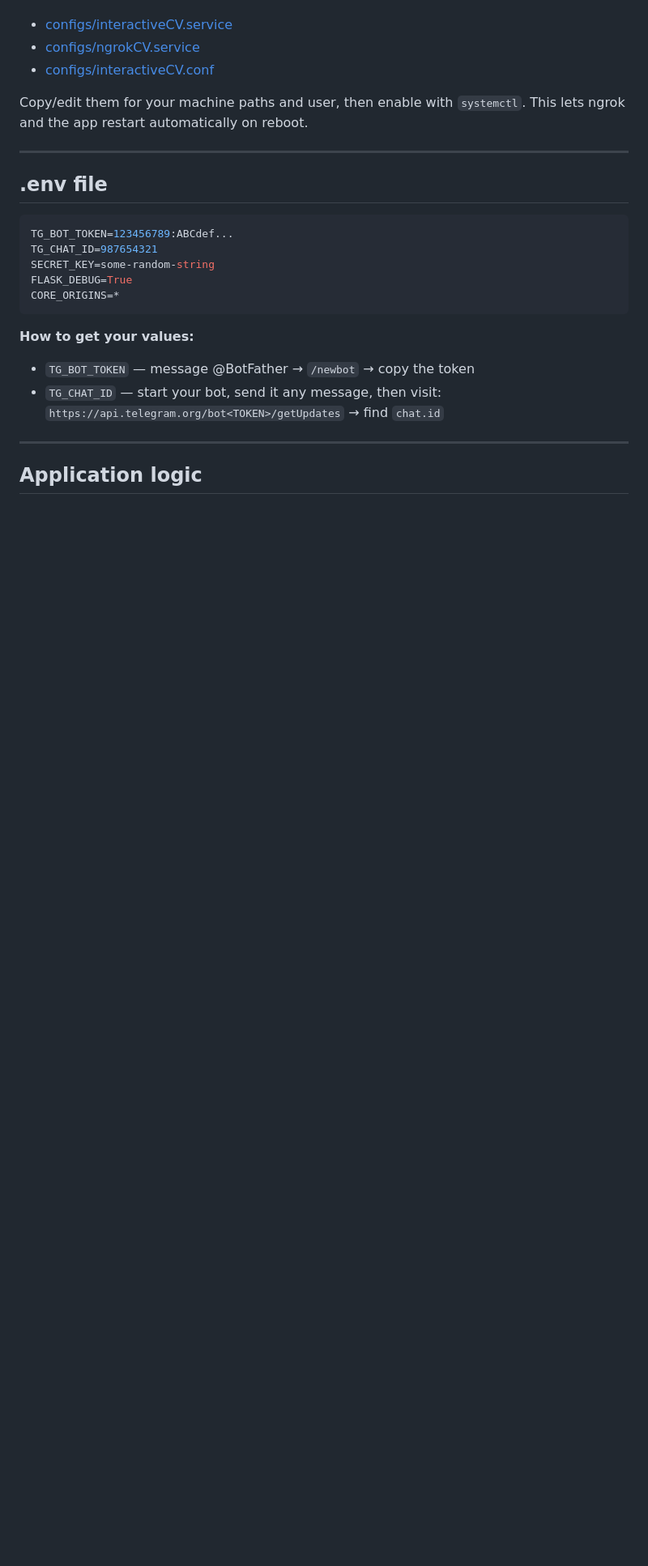
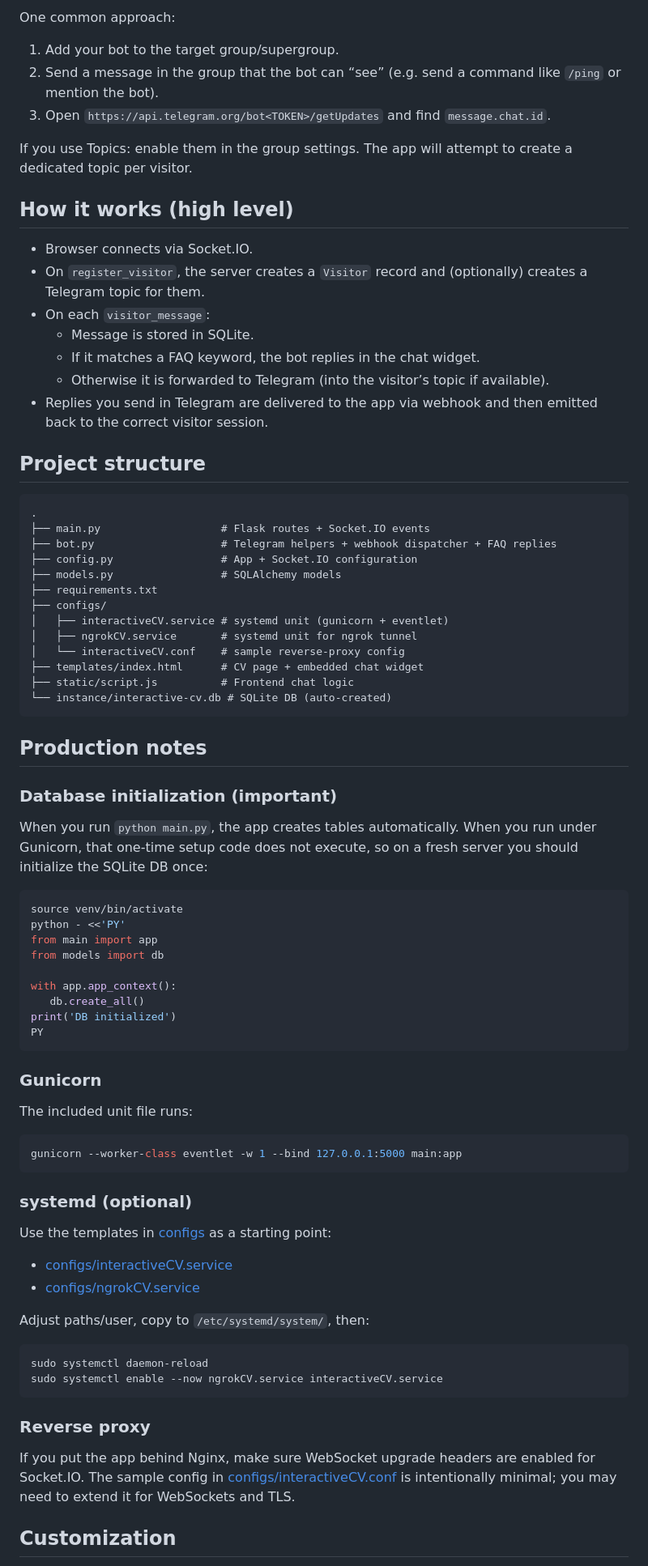
Before and after one commit to TUMO-Labs/interactiveCV, a Markdown page: README.md, the part around one of its changes. Shown at 81% size. Drawn GitHub-style; blank space fills up the shorter version.

````diff
--- a/README.md
+++ b/README.md
@@ -57,28 +83,82 @@ Use the service templates in [configs](configs/):
+One common approach:
+
+1) Add your bot to the target group/supergroup.
+2) Send a message in the group that the bot can “see” (e.g. send a command like `/ping` or mention the bot).
+3) Open `https://api.telegram.org/bot<TOKEN>/getUpdates` and find `message.chat.id`.
+
+If you use Topics: enable them in the group settings. The app will attempt to create a dedicated topic per visitor.
+
+## How it works (high level)
+
+- Browser connects via Socket.IO.
+- On `register_visitor`, the server creates a `Visitor` record and (optionally) creates a Telegram topic for them.
+- On each `visitor_message`:
+   - Message is stored in SQLite.
+   - If it matches a FAQ keyword, the bot replies in the chat widget.
+   - Otherwise it is forwarded to Telegram (into the visitor’s topic if available).
+- Replies you send in Telegram are delivered to the app via webhook and then emitted back to the correct visitor session.
+
+## Project structure
+
+```
+.
+├── main.py                   # Flask routes + Socket.IO events
+├── bot.py                    # Telegram helpers + webhook dispatcher + FAQ replies
+├── config.py                 # App + Socket.IO configuration
+├── models.py                 # SQLAlchemy models
+├── requirements.txt
+├── configs/
+│   ├── interactiveCV.service # systemd unit (gunicorn + eventlet)
+│   ├── ngrokCV.service       # systemd unit for ngrok tunnel
+│   └── interactiveCV.conf    # sample reverse-proxy config
+├── templates/index.html      # CV page + embedded chat widget
+├── static/script.js          # Frontend chat logic
+└── instance/interactive-cv.db # SQLite DB (auto-created)
+```
+
+## Production notes
+
+### Database initialization (important)
+
+When you run `python main.py`, the app creates tables automatically. When you run under Gunicorn, that one-time setup code does not execute, so on a fresh server you should initialize the SQLite DB once:
+
+```bash
+source venv/bin/activate
+python - <<'PY'
+from main import app
+from models import db
+
+with app.app_context():
+   db.create_all()
+print('DB initialized')
+PY
+```
+
+### Gunicorn
+
+The included unit file runs:
+
+```bash
+gunicorn --worker-class eventlet -w 1 --bind 127.0.0.1:5000 main:app
+```
+
+### systemd (optional)
+
+Use the templates in [configs](configs/) as a starting point:
+
 - [configs/interactiveCV.service](configs/interactiveCV.service)
 - [configs/ngrokCV.service](configs/ngrokCV.service)
-- [configs/interactiveCV.conf](configs/interactiveCV.conf)
 
-Copy/edit them for your machine paths and user, then enable with `systemctl`.
-This lets ngrok and the app restart automatically on reboot.
+Adjust paths/user, copy to `/etc/systemd/system/`, then:
 
----
-
-## .env file
-
-```env
-TG_BOT_TOKEN=123456789:ABCdef...
-TG_CHAT_ID=987654321
-SECRET_KEY=some-random-string
-FLASK_DEBUG=True
-CORE_ORIGINS=*
+```bash
+sudo systemctl daemon-reload
+sudo systemctl enable --now ngrokCV.service interactiveCV.service
 ```
 
-**How to get your values:**
-- `TG_BOT_TOKEN` — message @BotFather → `/newbot` → copy the token
-- `TG_CHAT_ID` — start your bot, send it any message, then visit:
-  `https://api.telegram.org/bot<TOKEN>/getUpdates` → find `chat.id`
+### Reverse proxy
 
----
+If you put the app behind Nginx, make sure WebSocket upgrade headers are enabled for Socket.IO. The sample config in [configs/interactiveCV.conf](configs/interactiveCV.conf) is intentionally minimal; you may need to extend it for WebSockets and TLS.
 
-## Application logic
+## Customization
 
````
Also changed, not shown: other parts of README.md (+66 -208 lines).
